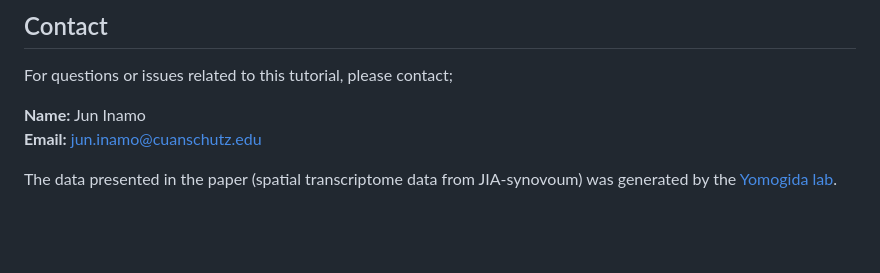
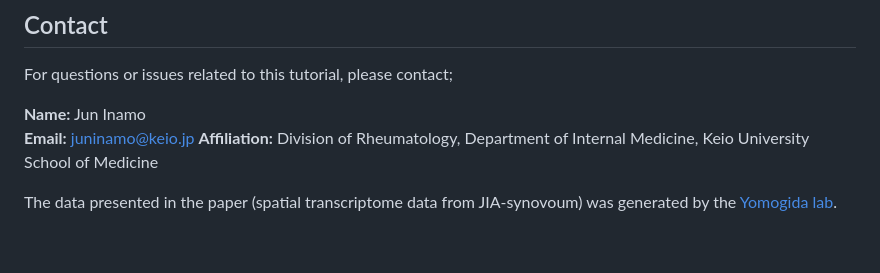
Before and after one commit to juninamo/spatialCooccur, a Markdown page: README.md, the part around the change. GitHub-like rendering.

```diff
--- a/README.md
+++ b/README.md
@@ -78,7 +78,8 @@ Jun Inamo, et al. Subcellular spatial transcriptomics reveals immune–stromal c
 For questions or issues related to this tutorial, please contact;
 
 **Name:** Jun Inamo
-**Email:** jun.inamo@cuanschutz.edu
+**Email:** juninamo@keio.jp
+**Affiliation:** Division of Rheumatology, Department of Internal Medicine, Keio University School of Medicine
 
 The data presented in the paper (spatial transcriptome data from JIA-synovoum) was generated by the [Yomogida lab](https://www.yomogidalab.com/).
 
```
